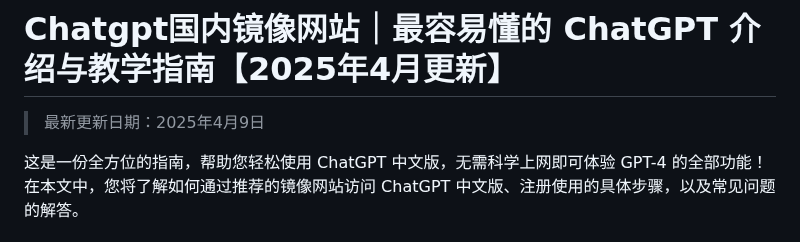
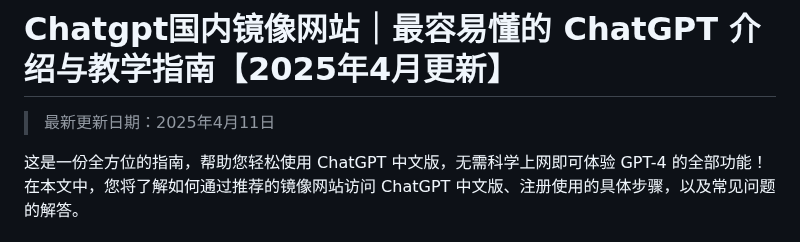
Before and after one commit to Cailailai/Chatgpt-online, a Markdown page: README.md, the part around the change. Drawn GitHub-style.

```diff
--- a/README.md
+++ b/README.md
@@ -1,6 +1,6 @@
 # Chatgpt国内镜像网站｜最容易懂的 ChatGPT 介绍与教学指南【2025年4月更新】
 
-> 最新更新日期：2025年4月9日
+> 最新更新日期：2025年4月11日
 
 这是一份全方位的指南，帮助您轻松使用 ChatGPT 中文版，无需科学上网即可体验 GPT-4 的全部功能！
 在本文中，您将了解如何通过推荐的镜像网站访问 ChatGPT 中文版、注册使用的具体步骤，以及常见问题的解答。
```
